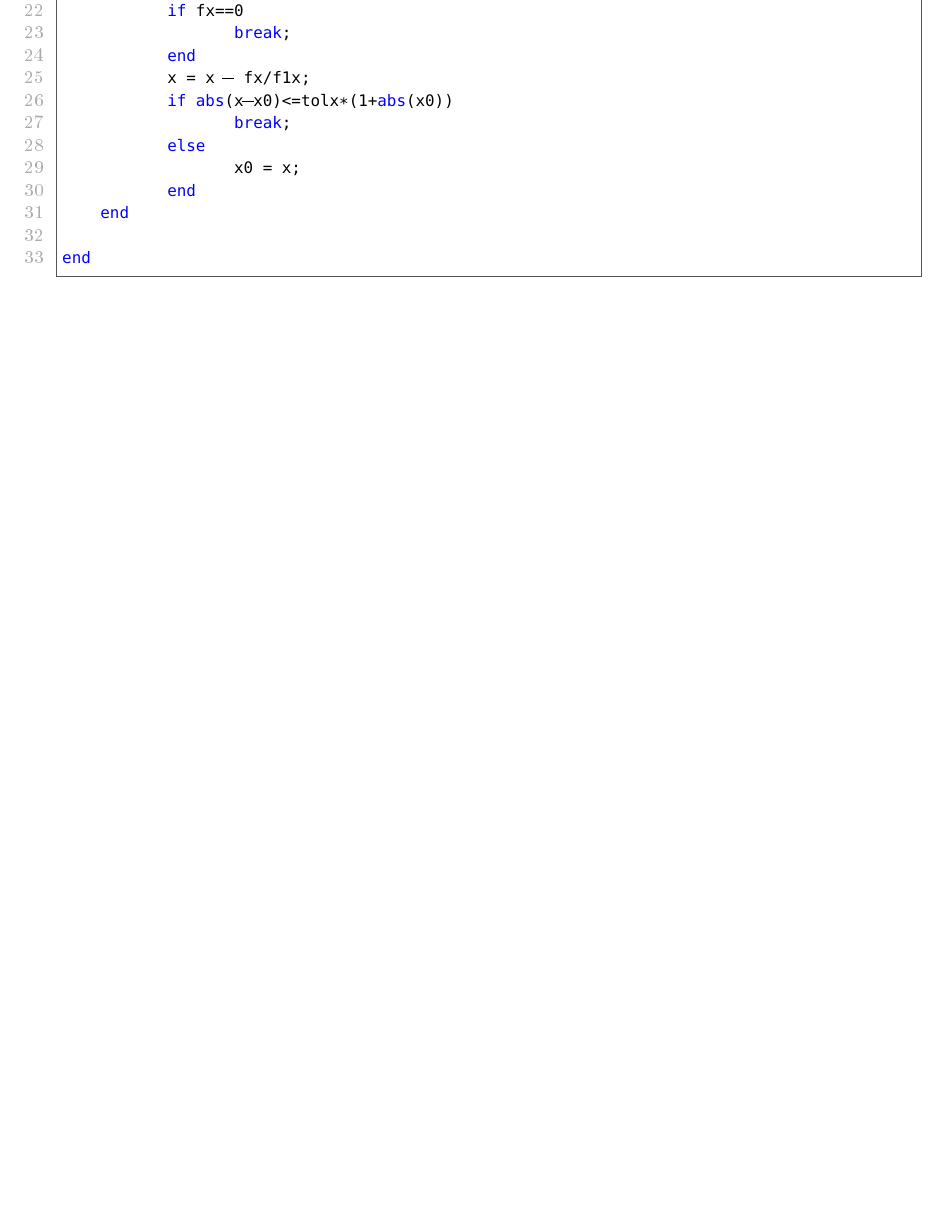
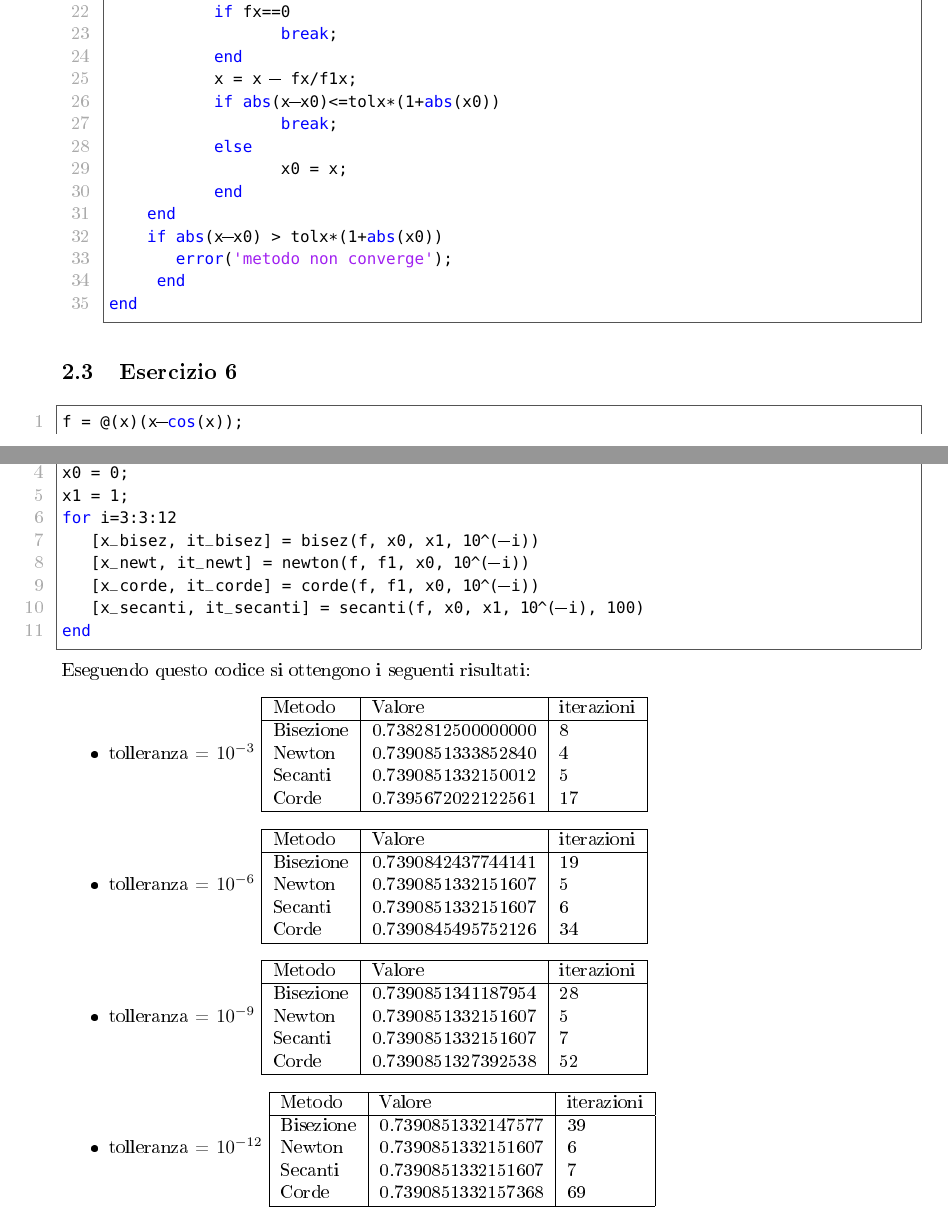
Before and after one commit to ALernety/cn-project, a LaTeX document (relazione.tex, which reads capitolo2/es6.tex): part of page 6 of 10 before the commit and two parts of pages 6 and 7 of 11 after it, the two joined at a grey line, cut so that both start at the same text, the shorter picture padded with empty space. The pictures show the PDF file relazione.pdf that the author committed with the source.

Commit message:
aggiunto es6, da controllare

```diff
--- /dev/null
+++ b/capitolo2/es6.tex
@@ -0,0 +1,49 @@
+\subsection{Esercizio 6}
+\lstinputlisting[language=Matlab]{capitolo2/es6.m}
+Eseguendo questo codice si ottengono i seguenti risultati:
+\begin{itemize}
+    \item tolleranza = $10^{-3}$
+    \begin{tabular}{|l|l|l|}
+        \hline
+        Metodo & Valore & iterazioni \\
+        \hline
+        Bisezione &  0.7382812500000000 & 8\\
+        Newton & 0.7390851333852840 & 4\\
+        Secanti &  0.7390851332150012 & 5\\
+        Corde & 0.7395672022122561 &  17\\
+        \hline
+    \end{tabular}
+    \item tolleranza = $10^{-6}$
+    \begin{tabular}{|l|l|l|}
+        \hline
+        Metodo & Valore & iterazioni \\
+        \hline
+        Bisezione &  0.7390842437744141 & 19\\
+        Newton & 0.7390851332151607 &  5\\
+        Secanti &  0.7390851332151607 & 6\\
+        Corde &  0.7390845495752126 &  34 \\
+        \hline
+    \end{tabular}
+    \item tolleranza = $10^{-9}$
+    \begin{tabular}{|l|l|l|}
+        \hline
+        Metodo & Valore & iterazioni \\
+        \hline
+        Bisezione & 0.7390851341187954 & 28\\
+        Newton & 0.7390851332151607 &  5\\
+        Secanti & 0.7390851332151607 & 7\\
+        Corde &  0.7390851327392538 &  52 \\
+        \hline
+    \end{tabular}
+    \item tolleranza = $10^{-12}$
+    \begin{tabular}{|l|l|l|}
+        \hline
+        Metodo & Valore & iterazioni \\
+        \hline
+        Bisezione &  0.7390851332147577 & 39\\
+        Newton &  0.7390851332151607 &  6\\
+        Secanti &   0.7390851332151607 & 7\\
+        Corde &   0.7390851332157368 &  69 \\
+        \hline
+    \end{tabular}
+\end{itemize}
```
Also changed, not shown: capitolo2/cap2.tex (+1 -0 lines), capitolo2/es5.tex (+10 -7 lines), README.md, relazione.pdf, 8 other files.
